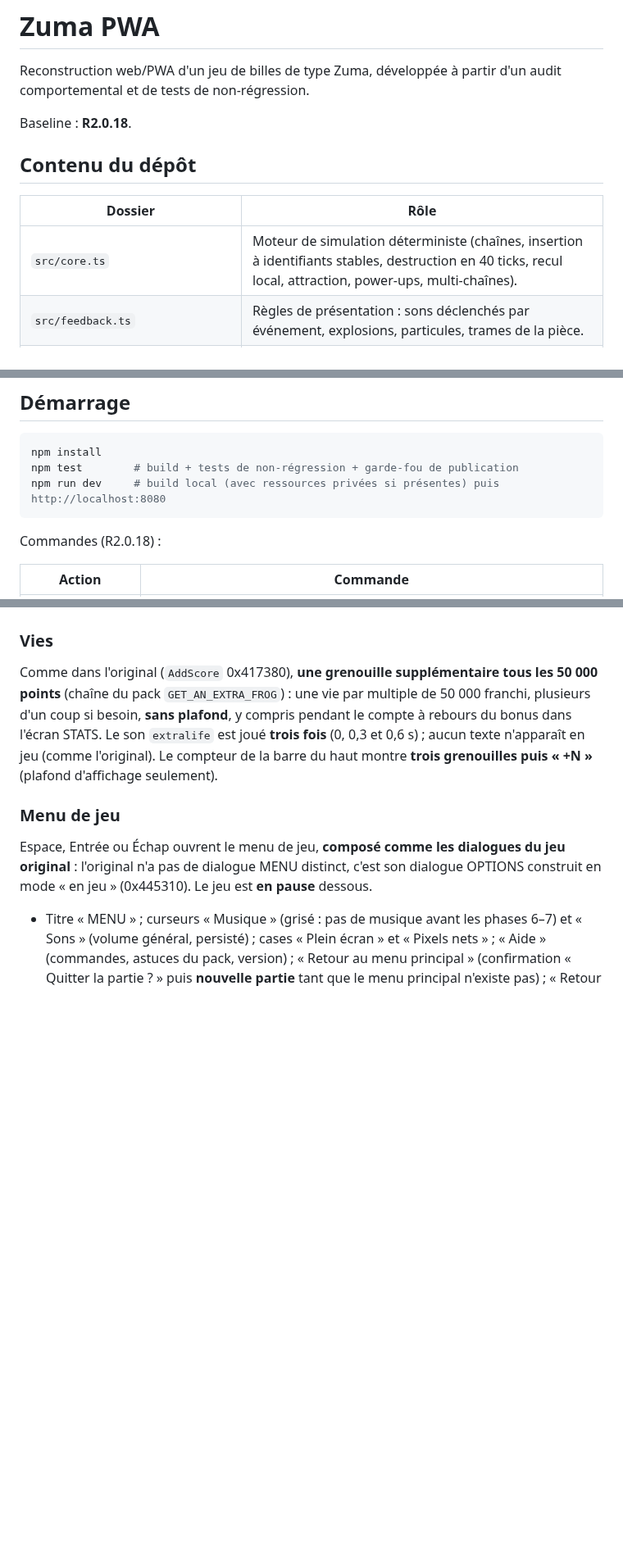
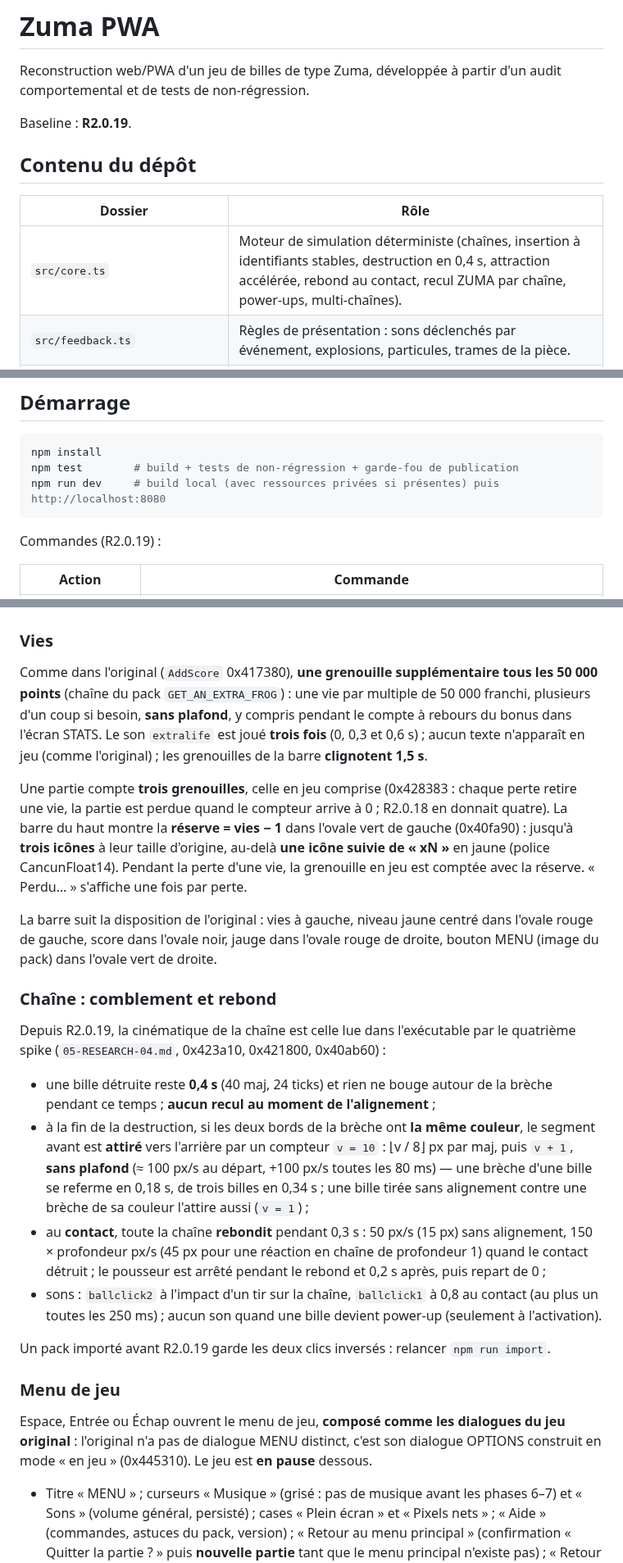
Before and after one commit to romaindetroyat/zuma, a Markdown page: README.md, 3 parts joined by grey strips. Shown at 82% size. Drawn GitHub-style; blank space fills up the shorter version.

````diff
--- a/README.md
+++ b/README.md
@@ -2,13 +2,13 @@
 
 Reconstruction web/PWA d'un jeu de billes de type Zuma, développée à partir d'un audit comportemental et de tests de non-régression.
 
-Baseline : **R2.0.18**.
+Baseline : **R2.0.19**.
 
 ## Contenu du dépôt
 
 | Dossier | Rôle |
 | --- | --- |
-| `src/core.ts` | Moteur de simulation déterministe (chaînes, insertion à identifiants stables, destruction en 40 ticks, recul local, attraction, power-ups, multi-chaînes). |
+| `src/core.ts` | Moteur de simulation déterministe (chaînes, insertion à identifiants stables, destruction en 0,4 s, attraction accélérée, rebond au contact, recul ZUMA par chaîne, power-ups, multi-chaînes). |
 | `src/feedback.ts` | Règles de présentation : sons déclenchés par événement, explosions, particules, trames de la pièce. |
 | `src/levels.ts` | Niveaux procéduraux utilisés quand aucune ressource originale n'est fournie. |
 | `src/original.ts` | Chargeur du pack de ressources privé (courbes, fonds, sprites, sons). |
@@ -27,7 +27,7 @@ npm test        # build + tests de non-régression + garde-fou de publication
 npm run dev     # build local (avec ressources privées si présentes) puis http://localhost:8080
 ```
 
-Commandes (R2.0.18) :
+Commandes (R2.0.19) :
 
 | Action | Commande |
 | --- | --- |
@@ -103,7 +103,22 @@ Depuis R2.0.16, les montants et les cadences de la fin de niveau sont ceux lus d
 
 ### Vies
 
-Comme dans l'original (`AddScore` 0x417380), **une grenouille supplémentaire tous les 50 000 points** (chaîne du pack `GET_AN_EXTRA_FROG`) : une vie par multiple de 50 000 franchi, plusieurs d'un coup si besoin, **sans plafond**, y compris pendant le compte à rebours du bonus dans l'écran STATS. Le son `extralife` est joué **trois fois** (0, 0,3 et 0,6 s) ; aucun texte n'apparaît en jeu (comme l'original). Le compteur de la barre du haut montre **trois grenouilles puis « +N »** (plafond d'affichage seulement).
+Comme dans l'original (`AddScore` 0x417380), **une grenouille supplémentaire tous les 50 000 points** (chaîne du pack `GET_AN_EXTRA_FROG`) : une vie par multiple de 50 000 franchi, plusieurs d'un coup si besoin, **sans plafond**, y compris pendant le compte à rebours du bonus dans l'écran STATS. Le son `extralife` est joué **trois fois** (0, 0,3 et 0,6 s) ; aucun texte n'apparaît en jeu (comme l'original) ; les grenouilles de la barre **clignotent 1,5 s**.
+
+Une partie compte **trois grenouilles**, celle en jeu comprise (0x428383 : chaque perte retire une vie, la partie est perdue quand le compteur arrive à 0 ; R2.0.18 en donnait quatre). La barre du haut montre la **réserve = vies − 1** dans l'ovale vert de gauche (0x40fa90) : jusqu'à **trois icônes** à leur taille d'origine, au-delà **une icône suivie de « xN »** en jaune (police CancunFloat14). Pendant la perte d'une vie, la grenouille en jeu est comptée avec la réserve. « Perdu… » s'affiche une fois par perte.
+
+La barre suit la disposition de l'original : vies à gauche, niveau jaune centré dans l'ovale rouge de gauche, score dans l'ovale noir, jauge dans l'ovale rouge de droite, bouton MENU (image du pack) dans l'ovale vert de droite.
+
+### Chaîne : comblement et rebond
+
+Depuis R2.0.19, la cinématique de la chaîne est celle lue dans l'exécutable par le quatrième spike (`05-RESEARCH-04.md`, 0x423a10, 0x421800, 0x40ab60) :
+
+- une bille détruite reste **0,4 s** (40 maj, 24 ticks) et rien ne bouge autour de la brèche pendant ce temps ; **aucun recul au moment de l'alignement** ;
+- à la fin de la destruction, si les deux bords de la brèche ont **la même couleur**, le segment avant est **attiré** vers l'arrière par un compteur `v = 10` : ⌊v / 8⌋ px par maj, puis `v + 1`, **sans plafond** (≈ 100 px/s au départ, +100 px/s toutes les 80 ms) — une brèche d'une bille se referme en 0,18 s, de trois billes en 0,34 s ; une bille tirée sans alignement contre une brèche de sa couleur l'attire aussi (`v = 1`) ;
+- au **contact**, toute la chaîne **rebondit** pendant 0,3 s : 50 px/s (15 px) sans alignement, 150 × profondeur px/s (45 px pour une réaction en chaîne de profondeur 1) quand le contact détruit ; le pousseur est arrêté pendant le rebond et 0,2 s après, puis repart de 0 ;
+- sons : `ballclick2` à l'impact d'un tir sur la chaîne, `ballclick1` à 0,8 au contact (au plus un toutes les 250 ms) ; aucun son quand une bille devient power-up (seulement à l'activation).
+
+Un pack importé avant R2.0.19 garde les deux clics inversés : relancer `npm run import`.
 
 ### Menu de jeu
 
````
Also changed, not shown: other parts of README.md (+9 -9 lines), R219_RELEASE_NOTES.md (added, +65 -0 lines).
